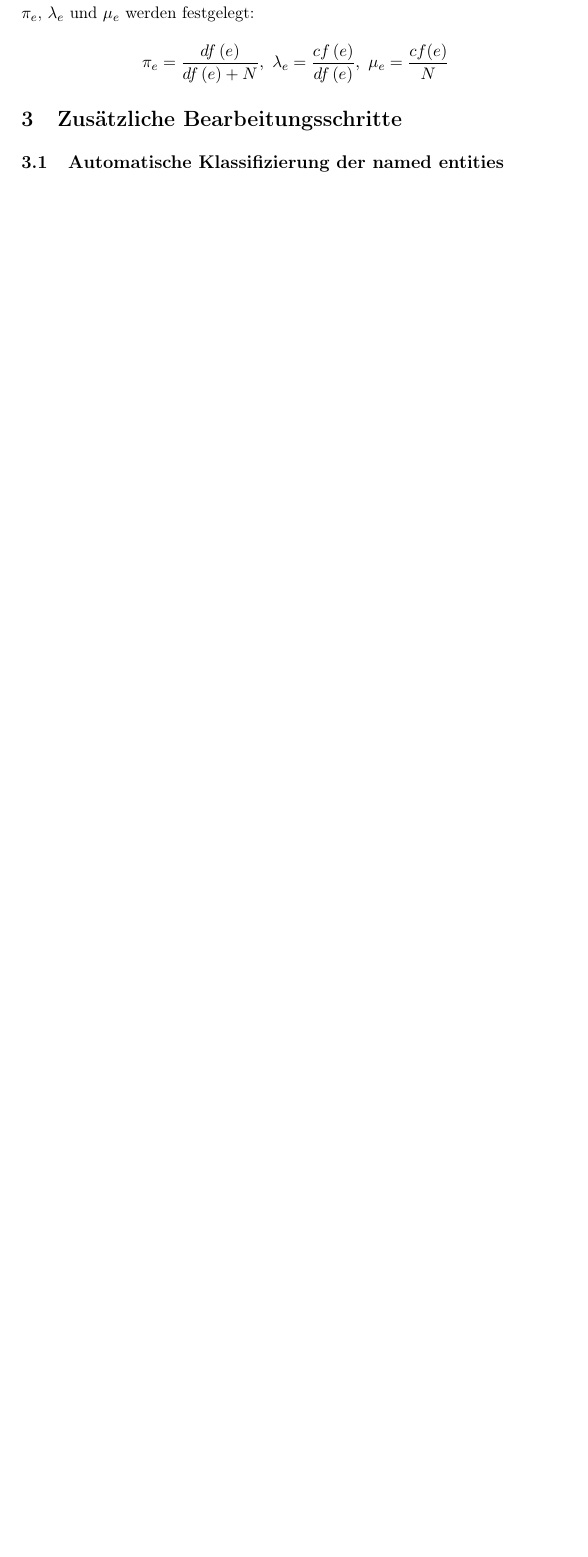
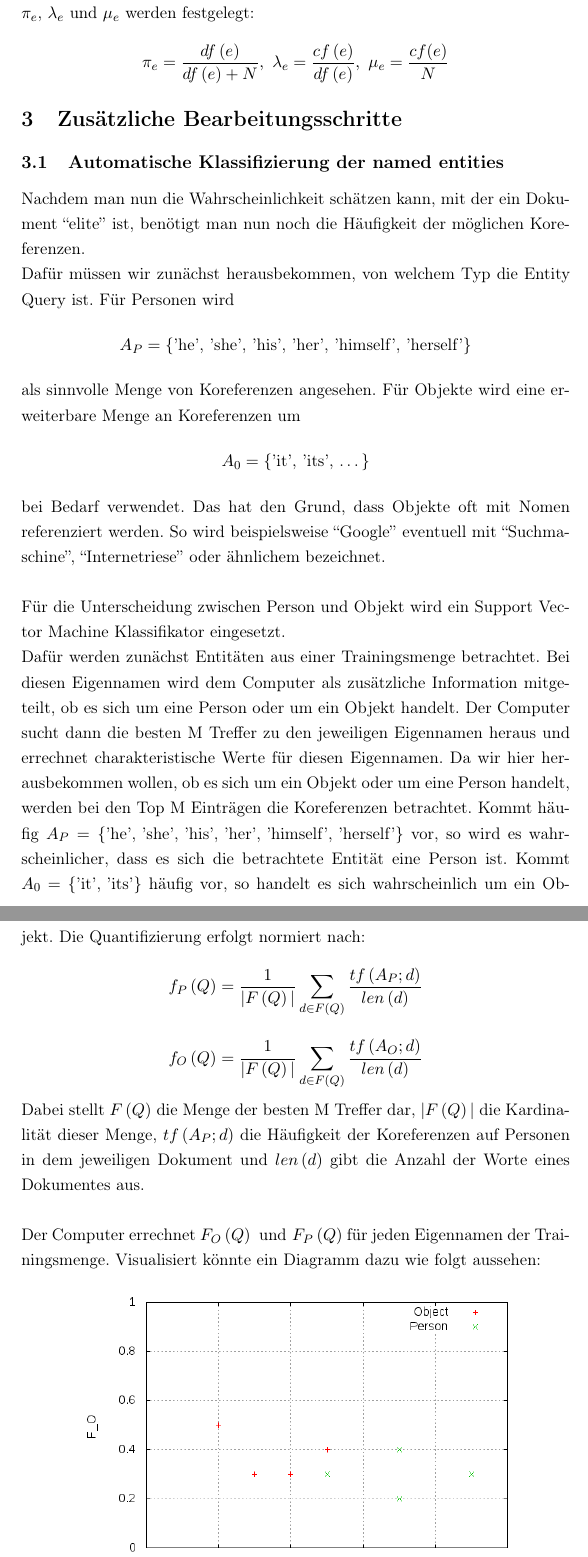
Before and after one commit to Danny-/SeminarArbeit, a LaTeX document (seminararbeit.tex, which reads zs_svm.tex): part of page 9 of 10 before the commit and two parts of pages 9 and 10 of 12 after it, the two joined at a grey line, cut so that both start at the same text, the shorter picture padded with empty space. Compiled offline with pdfLaTeX.

Commit message:
SVM - picture added

```diff
--- a/zs_svm.tex
+++ b/zs_svm.tex
@@ -1 +1,24 @@
 \subsection{Automatische Klassifizierung der named entities}
+Nachdem man nun die Wahrscheinlichkeit schätzen kann, mit der ein Dokument ``elite'' ist, benötigt man nun noch die Häufigkeit der möglichen Koreferenzen.\\
+Dafür müssen wir zunächst herausbekommen, von welchem Typ die Entity Query ist. Für Personen wird
+\[A_P=\left\{ \text{'he', 'she', 'his', 'her', 'himself', 'herself'} \right\}\]
+als sinnvolle Menge von Koreferenzen angesehen. Für Objekte wird eine erweiterbare Menge an Koreferenzen um
+\[A_0=\left\{ \text{'it', 'its', \dots} \right\}\]
+bei Bedarf verwendet. Das hat den Grund, dass Objekte oft mit Nomen referenziert werden. So wird beispielsweise ``Google'' eventuell mit ``Suchmaschine'', ``Internetriese'' oder ähnlichem bezeichnet.\\
+\\
+Für die Unterscheidung zwischen Person und Objekt wird ein Support Vector Machine Klassifikator eingesetzt.\\
+Dafür werden zunächst Entitäten aus einer Trainingsmenge betrachtet. Bei diesen Eigennamen wird dem Computer als zusätzliche Information mitgeteilt, ob es sich um eine Person oder um ein Objekt handelt. Der Computer sucht dann die besten M Treffer zu den jeweiligen Eigennamen heraus und errechnet charakteristische Werte für diesen Eigennamen. Da wir hier herausbekommen wollen, ob es sich um ein Objekt oder um eine Person handelt, werden bei den Top M Einträgen die Koreferenzen betrachtet. Kommt häufig $A_P=\left\{ \text{'he', 'she', 'his', 'her', 'himself', 'herself'} \right\}$ vor, so wird es wahrscheinlicher, dass es sich die betrachtete Entität eine Person ist. Kommt $A_0=\left\{ \text{'it', 'its'} \right\}$ häufig vor, so handelt es sich wahrscheinlich um ein Objekt. Die Quantifizierung erfolgt normiert nach:
+\[f_P\left( Q \right)=\frac{1}{|F\left( Q \right)|}\sum_{d\in F\left( Q \right)} \frac{tf\left( A_P;d \right)}{len \left( d \right)}\]
+\[f_O\left( Q \right)=\frac{1}{|F\left( Q \right)|}\sum_{d\in F\left( Q \right)} \frac{tf\left( A_O;d \right)}{len \left( d \right)}\]
+Dabei stellt $F\left( Q \right)$ die Menge der besten M Treffer dar, $|F\left( Q \right)|$ die Kardinalität dieser Menge, $tf\left( A_P;d \right)$ die Häufigkeit der Koreferenzen auf Personen in dem jeweiligen Dokument und $len\left( d \right)$ gibt die Anzahl der Worte eines Dokumentes aus.\\
+\\
+Der Computer errechnet $F_O\left( Q \right)\text{ und } F_P\left( Q \right)$ für jeden Eigennamen der Trainingsmenge. Visualisiert könnte ein Diagramm dazu wie folgt aussehen:
+\begin{table}[h]
+	\centering
+	\begin{tabular}{c}
+		\includegraphics[scale=0.5]{pics/svm_training}
+	\end{tabular}
+	\caption{Mögliche Visualisierung der SVM nach dem Trainingsschritt ohne Hyperebene}
+	\label{tab:svm_training}
+\end{table}\\
+Nachdem sich die Eigenschaften von Personen und Objekten hoffentlich etwas unterscheiden und die verschiedenen Typen im Diagramm getrennt erscheinen, muss man nun noch eine Hyperebene mit möglichst großem Abstand zum Rand zwischen den aufgetrennten Typen einfügen. Dafür wurde im Paper über ``A 2-Poisson Model for Probabilistic Coreference of Named Entities for Improved Text Retrieval'' \cite{paper:Na} eine Radial Basis Function herangezogen.
```
Also changed, not shown: gnuplot/svm_training/object.dat (added, +4 -0 lines), gnuplot/svm_training/person.dat (added, +4 -0 lines), figure.png (added), gnuplot/svm_training/svm_training.png (added), pics/svm_training.png (added), seminararbeit.pdf, 4 other files.
